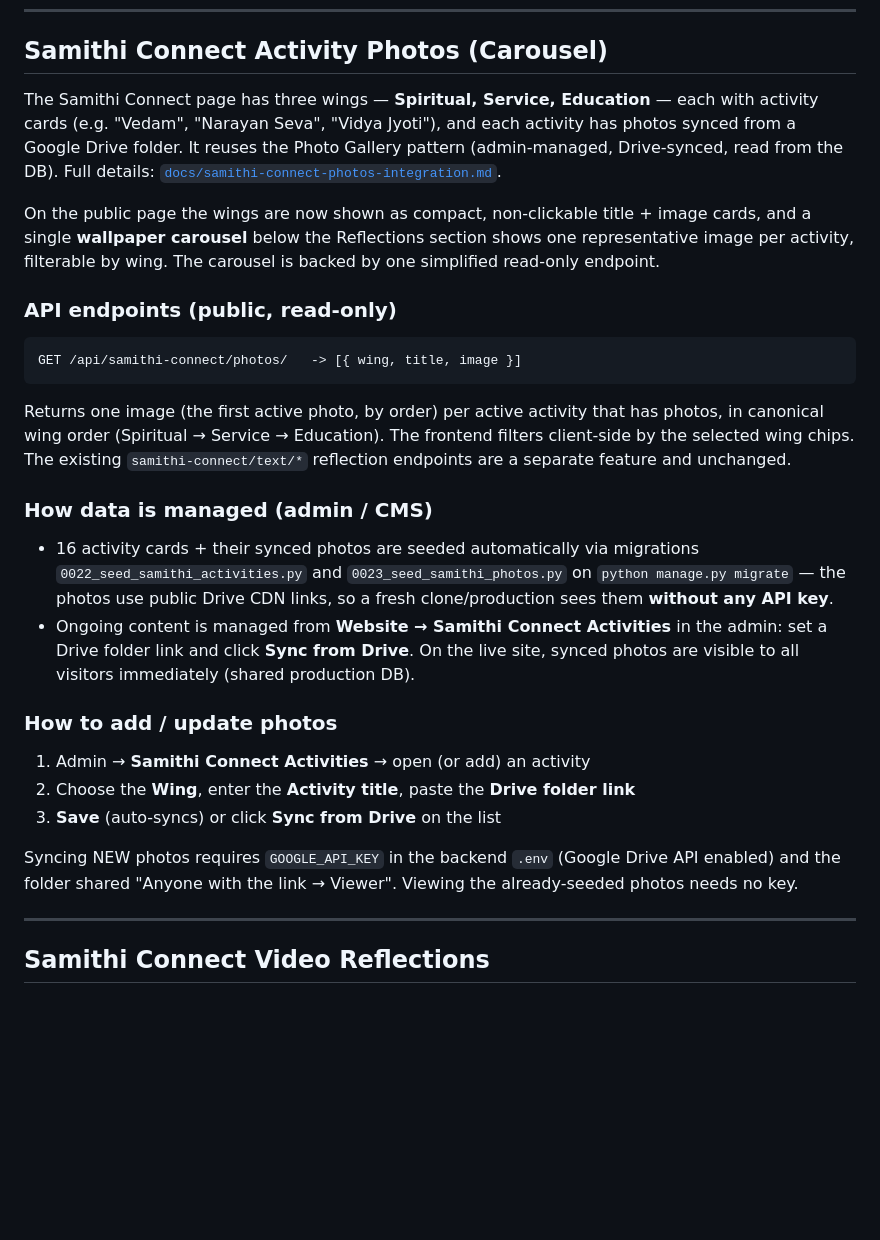
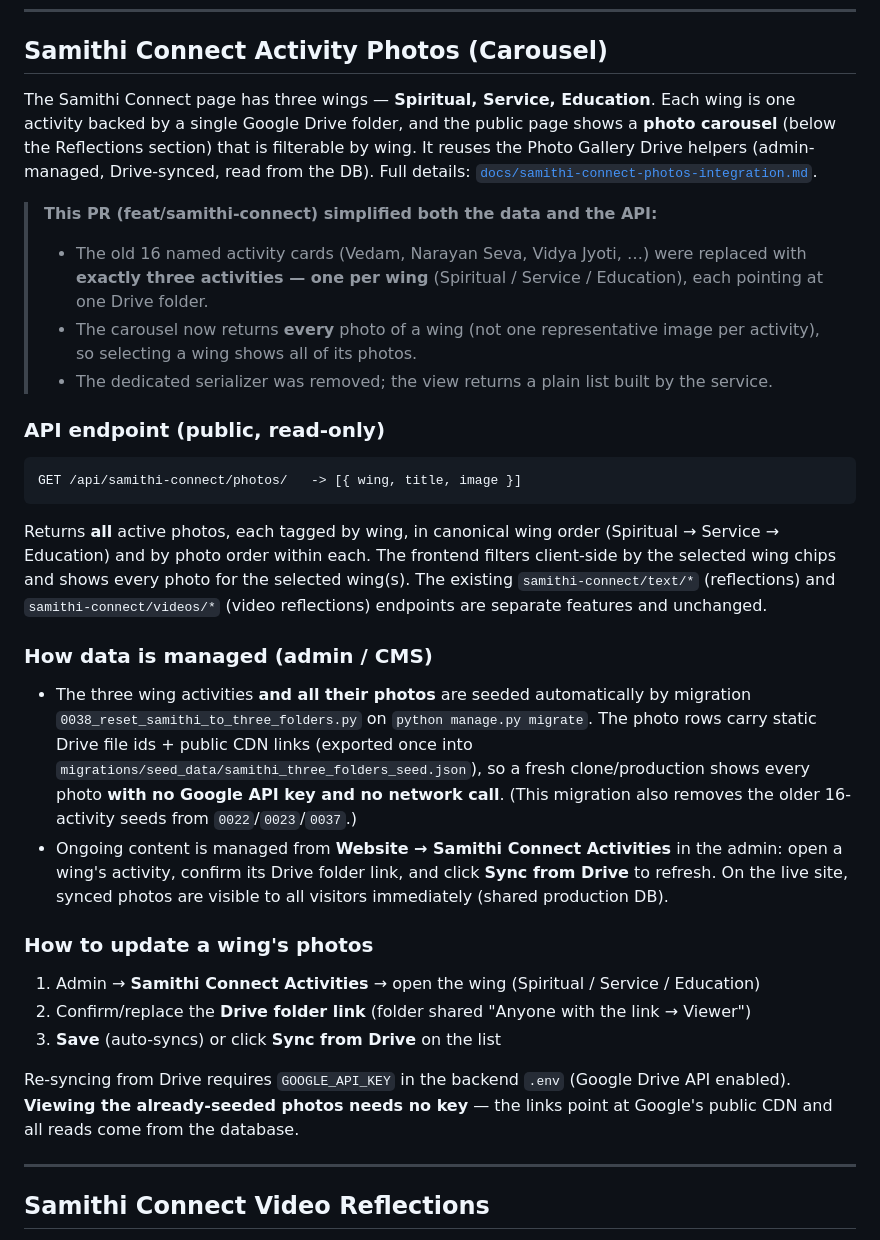
Before and after one commit to andholemoksha/SSSLST_Website, a Markdown page: backend/README.md, the part around the change. GitHub-like rendering; blank space fills up the shorter version.

````diff
--- a/backend/README.md
+++ b/backend/README.md
@@ -667,48 +667,60 @@ off. No React/code changes are needed.
 
 ## Samithi Connect Activity Photos (Carousel)
 
-The Samithi Connect page has three wings — **Spiritual, Service, Education** —
-each with activity cards (e.g. "Vedam", "Narayan Seva", "Vidya Jyoti"), and each
-activity has photos synced from a Google Drive folder. It reuses the Photo
-Gallery pattern (admin-managed, Drive-synced, read from the DB). Full details:
+The Samithi Connect page has three wings — **Spiritual, Service, Education**.
+Each wing is one activity backed by a single Google Drive folder, and the public
+page shows a **photo carousel** (below the Reflections section) that is
+filterable by wing. It reuses the Photo Gallery Drive helpers (admin-managed,
+Drive-synced, read from the DB). Full details:
 [`docs/samithi-connect-photos-integration.md`](../docs/samithi-connect-photos-integration.md).
 
-On the public page the wings are now shown as compact, non-clickable title +
-image cards, and a single **wallpaper carousel** below the Reflections section
-shows one representative image per activity, filterable by wing. The carousel is
-backed by one simplified read-only endpoint.
+> **This PR (feat/samithi-connect) simplified both the data and the API:**
+> - The old 16 named activity cards (Vedam, Narayan Seva, Vidya Jyoti, …) were
+>   replaced with **exactly three activities — one per wing** (Spiritual /
+>   Service / Education), each pointing at one Drive folder.
+> - The carousel now returns **every** photo of a wing (not one representative
+>   image per activity), so selecting a wing shows all of its photos.
+> - The dedicated serializer was removed; the view returns a plain list built by
+>   the service.
 
-### API endpoints (public, read-only)
+### API endpoint (public, read-only)
 
 ```
 GET /api/samithi-connect/photos/   -> [{ wing, title, image }]
 ```
 
-Returns one image (the first active photo, by order) per active activity that
-has photos, in canonical wing order (Spiritual → Service → Education). The
-frontend filters client-side by the selected wing chips. The existing
-`samithi-connect/text/*` reflection endpoints are a separate feature and
-unchanged.
+Returns **all** active photos, each tagged by wing, in canonical wing order
+(Spiritual → Service → Education) and by photo order within each. The frontend
+filters client-side by the selected wing chips and shows every photo for the
+selected wing(s). The existing `samithi-connect/text/*` (reflections) and
+`samithi-connect/videos/*` (video reflections) endpoints are separate features
+and unchanged.
 
 ### How data is managed (admin / CMS)
 
-- 16 activity cards + their synced photos are seeded automatically via migrations
-  `0022_seed_samithi_activities.py` and `0023_seed_samithi_photos.py` on
-  `python manage.py migrate` — the photos use public Drive CDN links, so a fresh
-  clone/production sees them **without any API key**.
+- The three wing activities **and all their photos** are seeded automatically by
+  migration `0038_reset_samithi_to_three_folders.py` on `python manage.py
+  migrate`. The photo rows carry static Drive file ids + public CDN links
+  (exported once into `migrations/seed_data/samithi_three_folders_seed.json`),
+  so a fresh clone/production shows every photo **with no Google API key and no
+  network call**. (This migration also removes the older 16-activity seeds from
+  `0022`/`0023`/`0037`.)
 - Ongoing content is managed from **Website → Samithi Connect Activities** in the
-  admin: set a Drive folder link and click **Sync from Drive**. On the live site,
-  synced photos are visible to all visitors immediately (shared production DB).
+  admin: open a wing's activity, confirm its Drive folder link, and click **Sync
+  from Drive** to refresh. On the live site, synced photos are visible to all
+  visitors immediately (shared production DB).
 
-### How to add / update photos
+### How to update a wing's photos
 
-1. Admin → **Samithi Connect Activities** → open (or add) an activity
-2. Choose the **Wing**, enter the **Activity title**, paste the **Drive folder link**
+1. Admin → **Samithi Connect Activities** → open the wing (Spiritual / Service /
+   Education)
+2. Confirm/replace the **Drive folder link** (folder shared "Anyone with the link
+   → Viewer")
 3. **Save** (auto-syncs) or click **Sync from Drive** on the list
 
-Syncing NEW photos requires `GOOGLE_API_KEY` in the backend `.env` (Google Drive
-API enabled) and the folder shared "Anyone with the link → Viewer". Viewing the
-already-seeded photos needs no key.
+Re-syncing from Drive requires `GOOGLE_API_KEY` in the backend `.env` (Google
+Drive API enabled). **Viewing the already-seeded photos needs no key** — the
+links point at Google's public CDN and all reads come from the database.
 
 ---
 
````
Also changed, not shown: docs/samithi-connect-photos-integration.md (+108 -107 lines).
